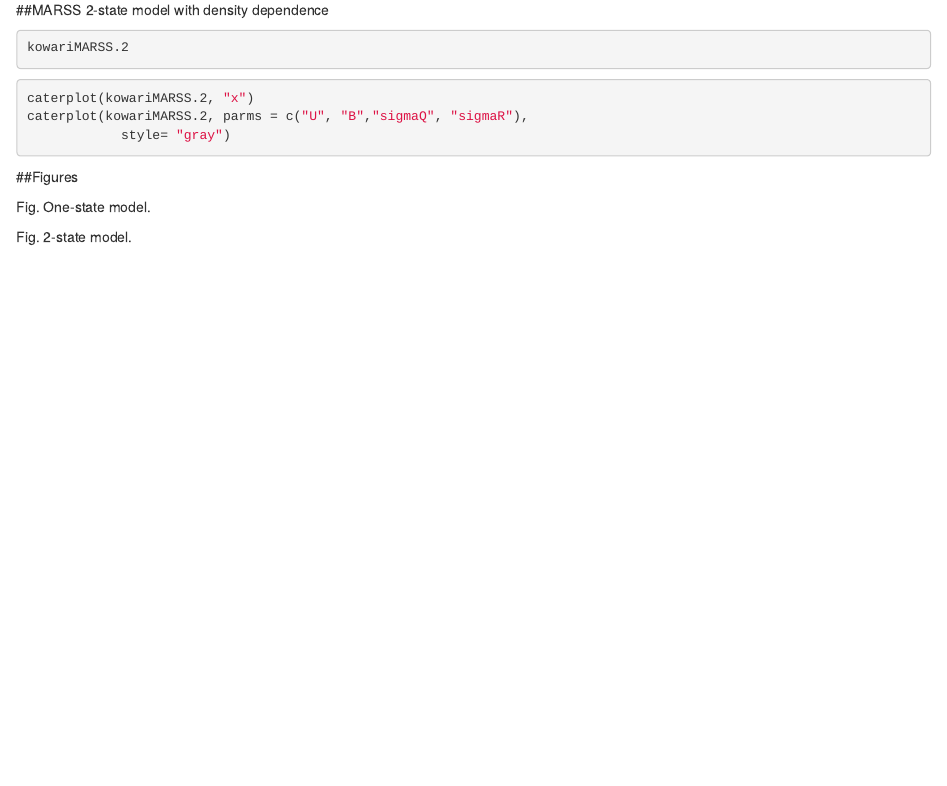
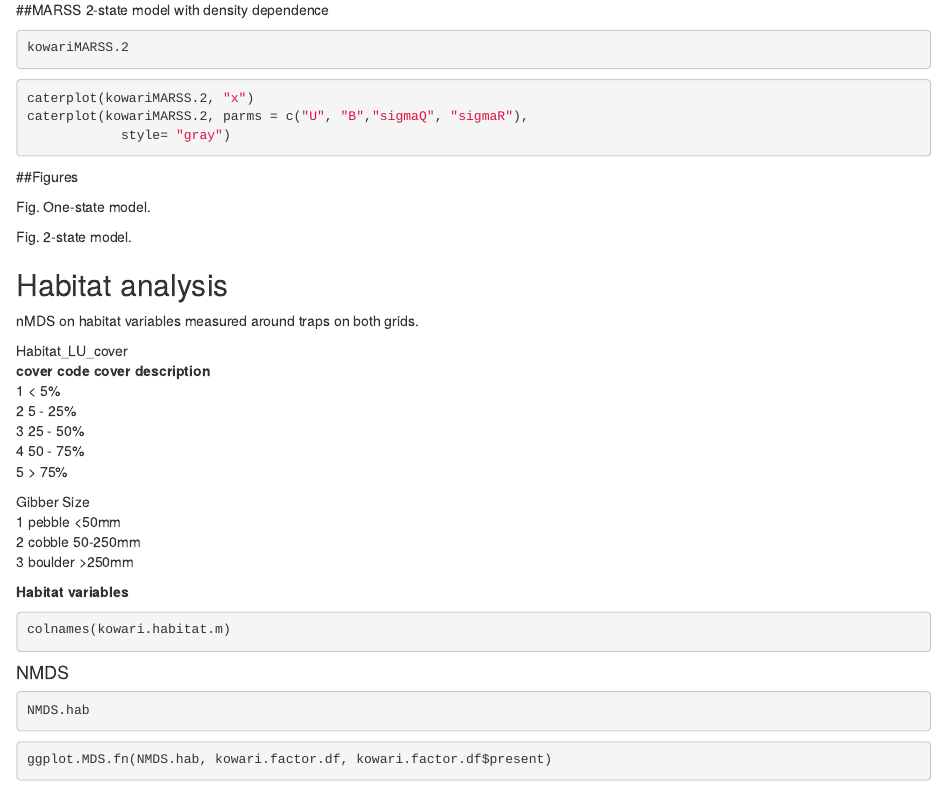
Before and after one commit to agreenville/kowari-project, an R Markdown document (Kowari project.Rmd): the page in a window 1100 px wide, from 540 px down. Rendered offline with R 4.5, knitr and Pandoc, with nearby package versions; the code chunks are not run, so their results and figures are left out.

Commit message:
added habitat nMDS analysis

````diff
--- a/Kowari project.Rmd
+++ b/Kowari project.Rmd
@@ -86,3 +87,34 @@ matplot(years, (kow.x.2.TN.r), ylim = c(0,15), type="l",lwd=1, xlab="Year", ylab
 ```
 
 Fig. 2-state model.
+
+## Habitat analysis
+
+nMDS on habitat variables measured around traps on both grids.
+
+Habitat_LU_cover
+**cover code cover description**
+ 1	< 5%
+ 2	5 - 25%
+ 3	25 - 50%
+ 4	50 - 75%
+ 5	> 75%
+
+ Gibber Size
+ 1	pebble <50mm
+ 2	cobble 50-250mm
+ 3	boulder >250mm
+
+**Habitat variables**
+```{r}
+colnames(kowari.habitat.m)
+```
+
+#### NMDS
+```{r}
+NMDS.hab
+```
+
+```{r}
+ggplot.MDS.fn(NMDS.hab, kowari.factor.df, kowari.factor.df$present)
+```
````
Also changed, not shown: Kowari project.Rmd (1 more changed lines).
